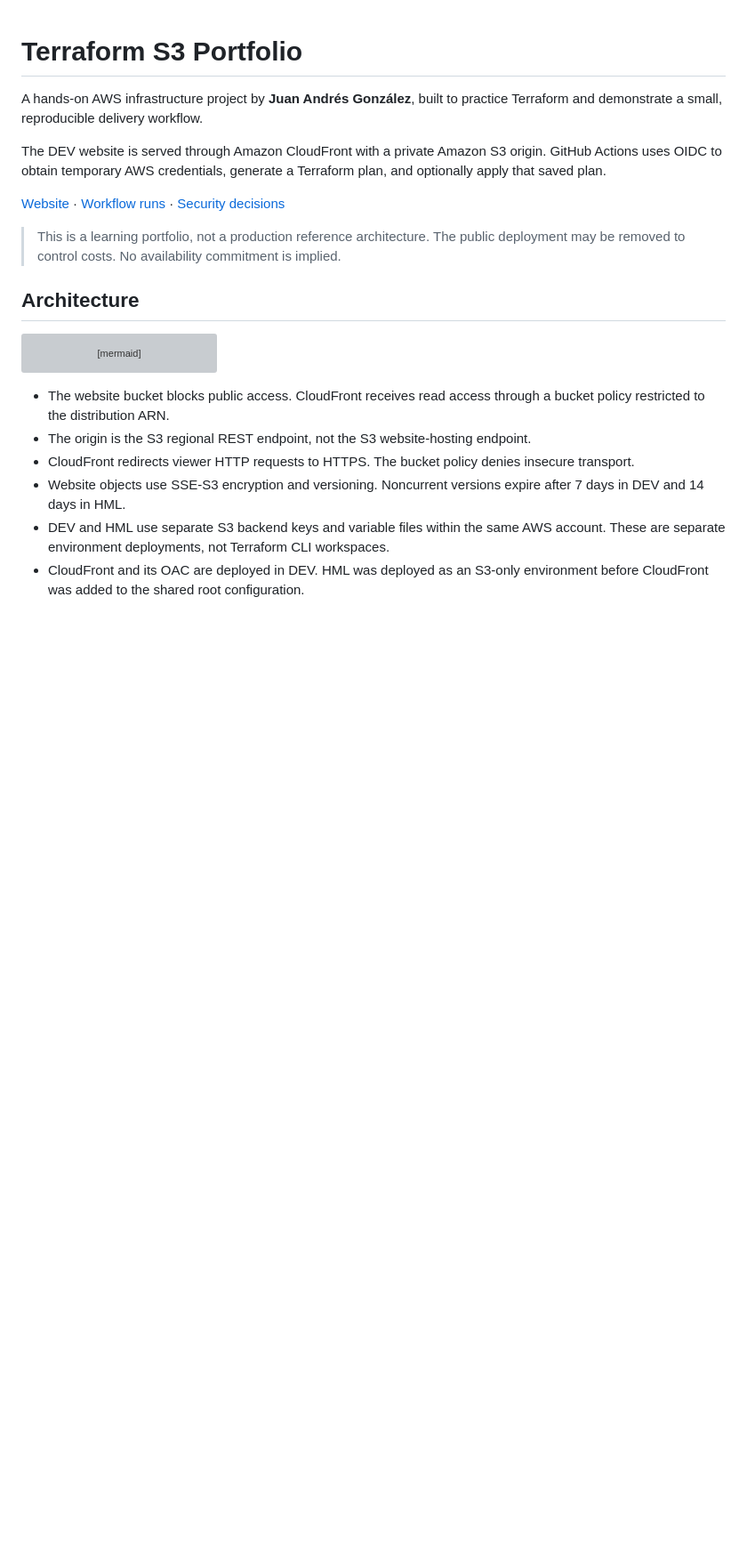
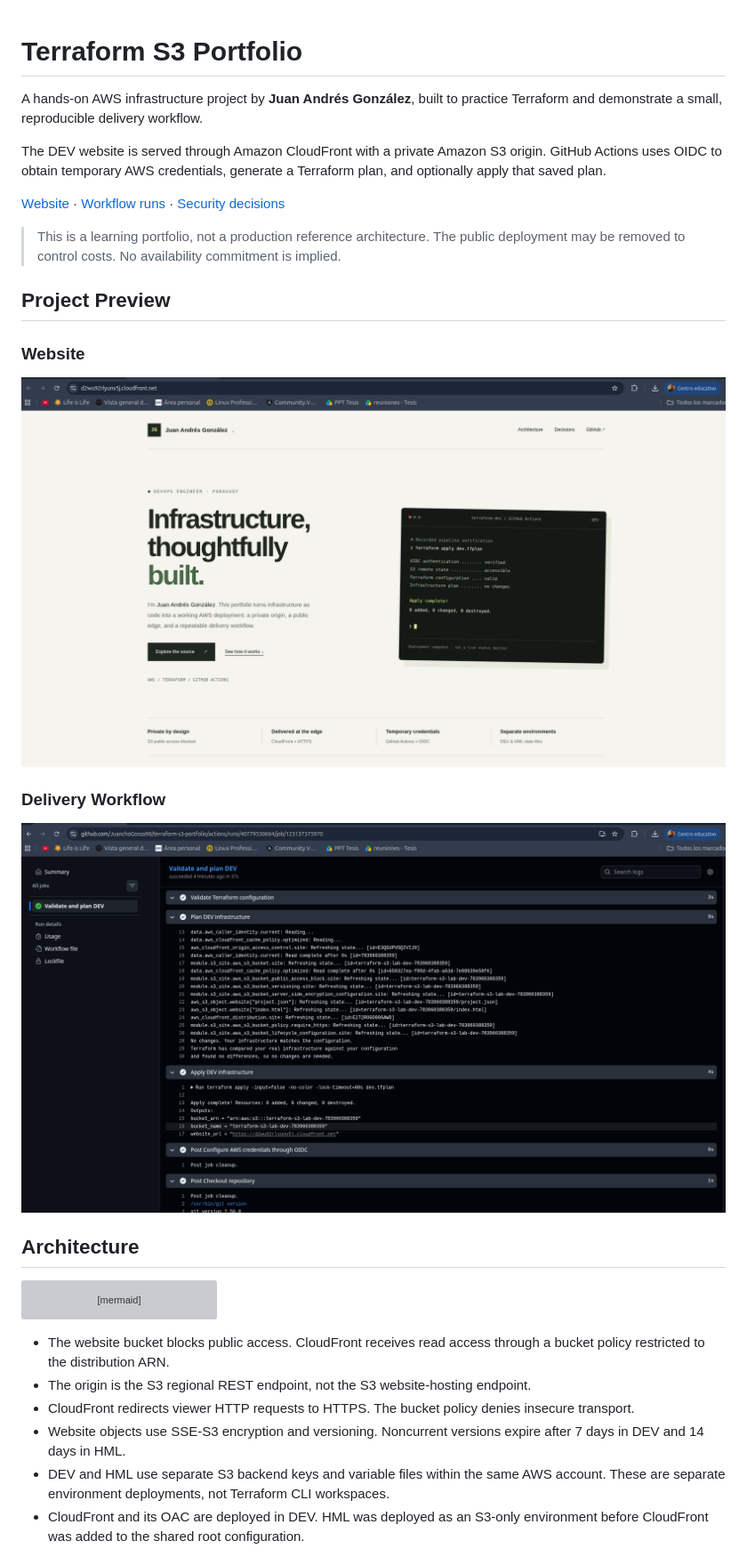
Before and after one commit to JuanchoGonza98/terraform-s3-portfolio, a Markdown page: README.md, the part around the change. Shown at 89% size. Rendered like a GitHub page; pictures changed too: docs/images/github-actions.png (added), docs/images/portfolio.png (added); blank space fills up the shorter version; grey boxes are pictures that could not be loaded.

Commit message:
docs: agregamos capturas del portfolio y pipeline

```diff
--- a/README.md
+++ b/README.md
@@ -7,6 +7,16 @@ The DEV website is served through Amazon CloudFront with a private Amazon S3 ori
 [Website](https://d2wu92rlyunv5j.cloudfront.net) · [Workflow runs](https://github.com/JuanchoGonza98/terraform-s3-portfolio/actions) · [Security decisions](SECURITY.md)
 
 > This is a learning portfolio, not a production reference architecture. The public deployment may be removed to control costs. No availability commitment is implied.
+
+## Project Preview
+
+### Website
+
+![Portfolio website](docs/images/portfolio.png)
+
+### Delivery Workflow
+
+![Successful manual DEV workflow](docs/images/github-actions.png)
 
 ## Architecture
 
```
